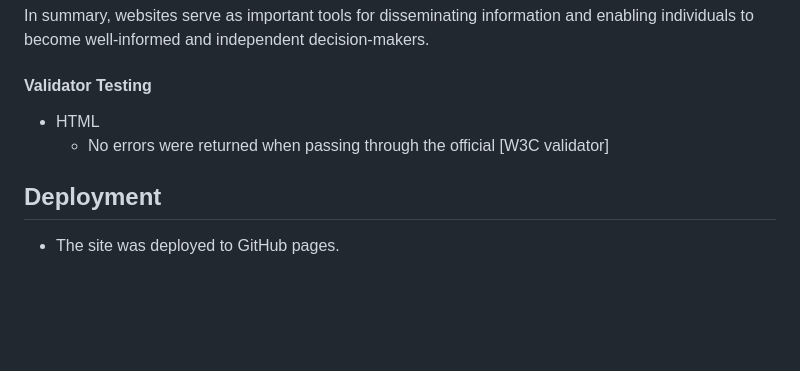
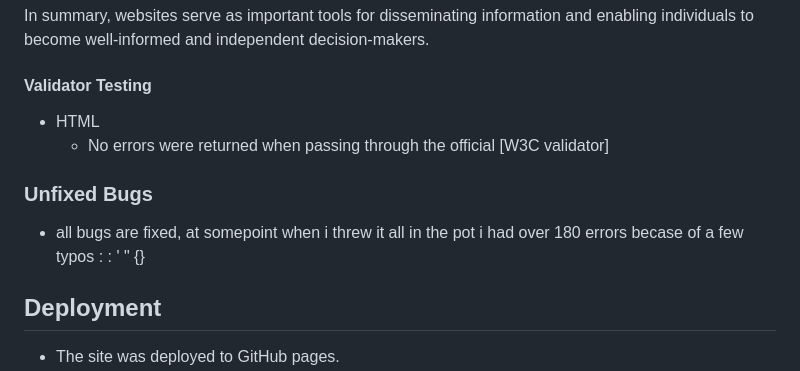
Before and after one commit to highlordmike/-michalis-Portfolio-1-Code-Institute, a Markdown page: README.md, the part around the change. Drawn GitHub-style; blank space fills up the shorter version.

```diff
--- a/README.md
+++ b/README.md
@@ -61,6 +61,9 @@ In summary, websites serve as important tools for disseminating information and
 - HTML
   - No errors were returned when passing through the official [W3C validator]
 
+### Unfixed Bugs
+- all bugs are fixed, at somepoint when i threw it all in the pot i had over 180 errors becase of a few typos : :  ' " {}
+
 ## Deployment
 - The site was deployed to GitHub pages.
 - - In the GitHub repository, navigate to the Settings tab
```
